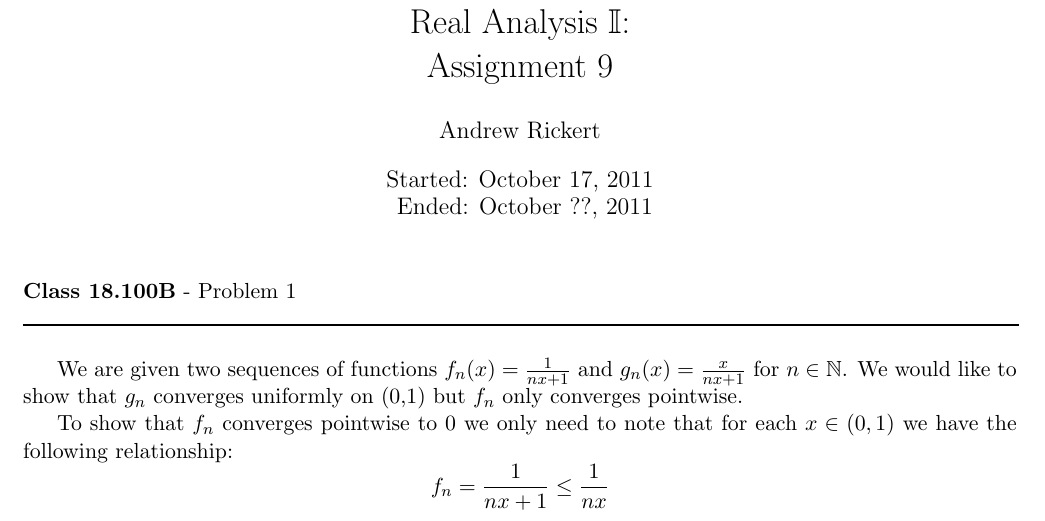
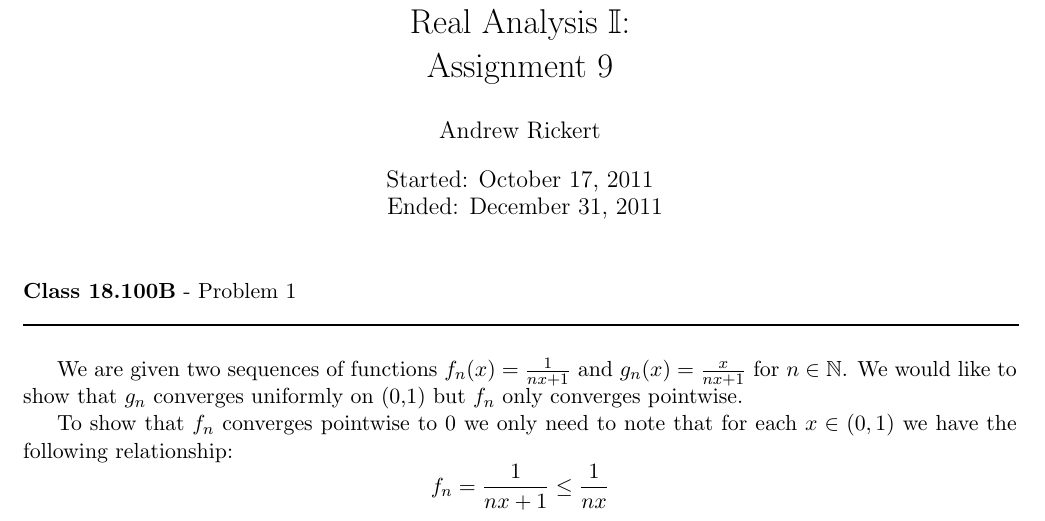
Before and after one commit to documentHouse/RealAnalysisAssignment9, a LaTeX problem sheet (Assignment9.tex): part of page 1 of 6, cut so that both start at the same text. Compiled offline with LaTeX, dvips and Ghostscript.

Commit message:
Corrected the finish date

```diff
--- a/Assignment9.tex
+++ b/Assignment9.tex
@@ -20,7 +20,7 @@
 
 \title{Real Analysis $\mathbb{I}$: \\ Assignment 9}
 \author{Andrew Rickert}
-\date{Started: October 17, 2011 \\ \hspace{1pt} Ended: October ??,  2011}                                           % Activate to display a given date or no date
+\date{Started: October 17, 2011 \\ \hspace{1pt} Ended: December 31,  2011}                                           % Activate to display a given date or no date
 
 \begin{document}
 \maketitle
```
